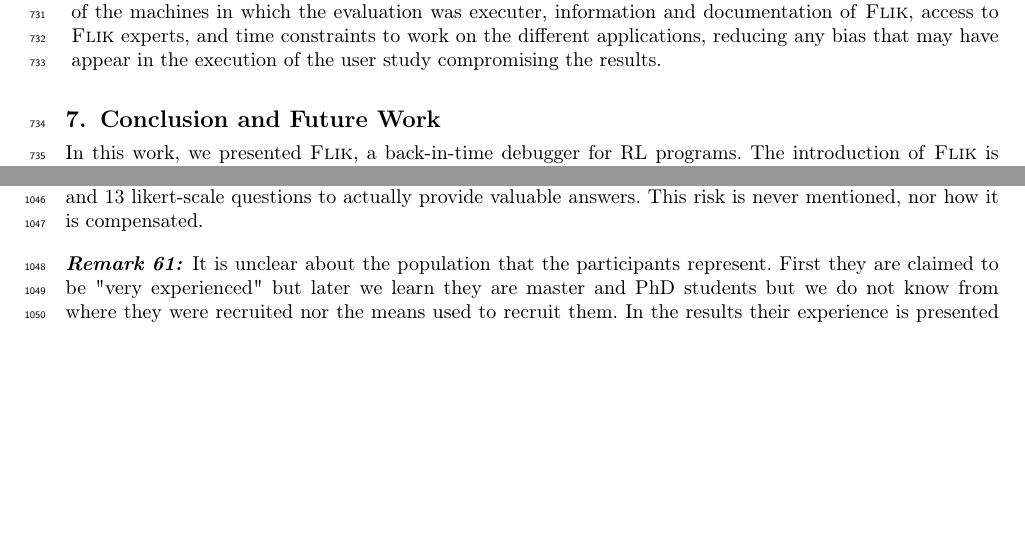
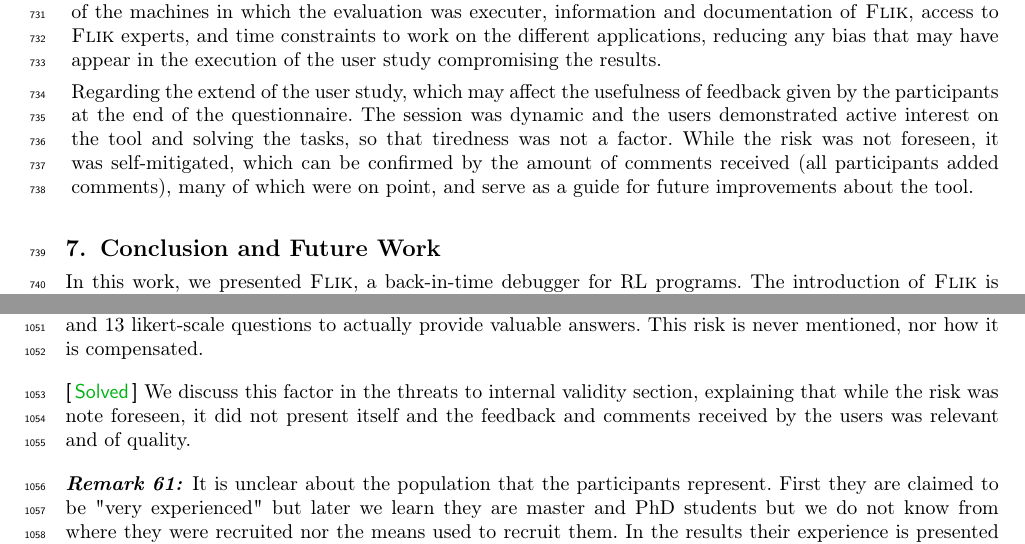
Before and after one commit to ncardozo/flik_full, a LaTeX paper (main.tex, which reads content/results.tex, responses.tex): two parts of pages 19 and 29 of 32 before the commit and two parts of pages 19 and 30 of 33 after it, joined at a grey line, cut so that both start at the same text, the shorter picture padded with empty space. Compiled offline with pdfLaTeX; a LaTeX package or settings file that is missing is left out.

Commit message:
solving remark 60
Signed-off-by: ncardozo <n.cardozo@uniandes.edu.co>

```diff
--- a/content/results.tex
+++ b/content/results.tex
@@ -244,6 +244,13 @@ same conditions: characteristics of the machines in which the evaluation was exe
 and documentation of \flik, access to \flik experts, and time constraints to work on the different
 applications, reducing any bias that may have appear in the execution of the user study
 compromising the results.
+
+Regarding the extend of the user study, which may affect the usefulness of feedback given by the
+participants at the end of the questionnaire. The session was dynamic and the users demonstrated
+active interest on the tool and solving the tasks, so that tiredness was not a factor. While the risk was
+not foreseen, it was self-mitigated, which can be confirmed by the amount of comments received (all
+participants added comments), many of which were on point, and serve as a guide for future
+improvements about the tool.
 \end{description}
 
 
--- a/responses.tex
+++ b/responses.tex
@@ -473,6 +473,9 @@ Why are the perceptions about time and success not contrasted with actual measur
 \begin{remark} \label{rem:survey}
 The survey contains 23 questions, which might be a risk considering the large number of open questions (10) at the end of the questionnaire and participants may be too tired after more than 1h of work and 13 likert-scale questions to actually provide valuable answers. This risk is never mentioned, nor how it is compensated.
 \end{remark}
+\begin{solved}
+We discuss this factor in the threats to internal validity section, explaining that while the risk was note foreseen, it did not present itself and the feedback and comments received by the users was relevant and of quality.
+\end{solved}
 
 \begin{remark} \label{rem:characterization}
 It is unclear about the population that the participants represent. First they are claimed to be "very experienced" but later we learn they are master and PhD students but we do not know from where they were recruited nor the means used to recruit them. In the results their experience is presented as a self-reported measure that goes from "very experienced" to "no experience", which is insufficient to characterize the population. What "very experienced" means should be characterized in terms of years and in terms of context of practice, in addition to the self-reported measure. Such precision help in understanding what population is being evaluated and thus to contextualize the results.
```
